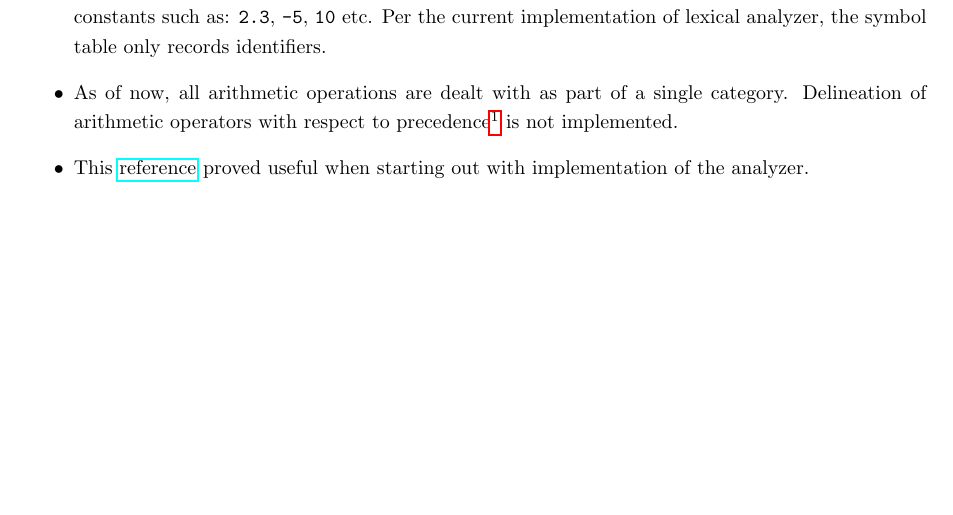
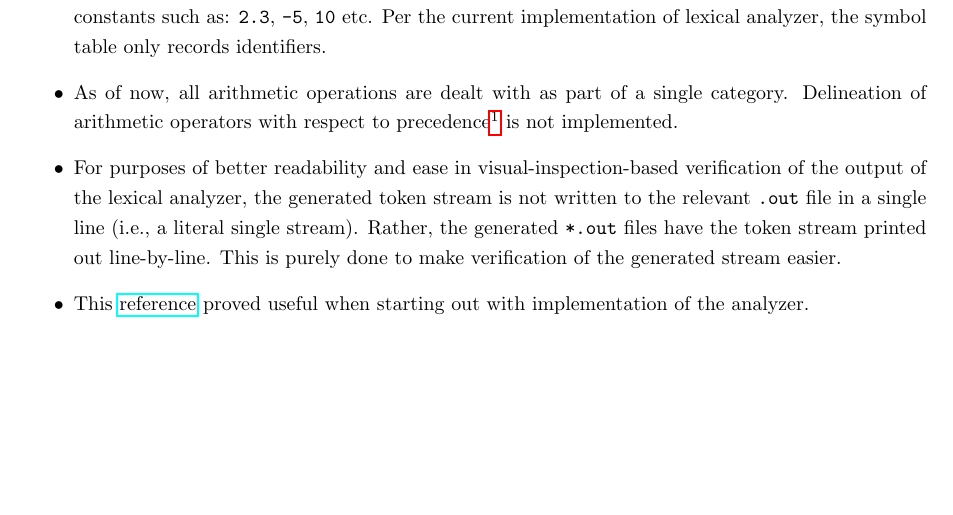
Before and after one commit to Asad-Tariq/CS-421-Lexer-for-TUPLE, a LaTeX document (Part 2/README/cs421_hw01_part02_assumptions_at05439_fs05452.tex): part of the page, cut so that both start at the same text. Compiled offline with pdfLaTeX.

Commit message:
Update: add assumption for token stream output format.

```diff
--- a/Part 2/README/cs421_hw01_part02_assumptions_at05439_fs05452.tex
+++ b/Part 2/README/cs421_hw01_part02_assumptions_at05439_fs05452.tex
@@ -29,6 +29,9 @@ elucidate some of the assumptions taken, conventions followed and references use
     \item With reference to entries within the symbol table, the decision was made not to include numeric constants such as: \texttt{2.3}, \texttt{-5}, \texttt{10} etc. Per the
     current implementation of lexical analyzer, the symbol table only records identifiers.
     \item As of now, all arithmetic operations are dealt with as part of a single category. Delineation of arithmetic operators with respect to precedence\footnote{As discussed in the lecture session of $9^{th}$ September.} is not implemented.
+    \item For purposes of better readability and ease in visual-inspection-based verification of the output of the lexical analyzer, the generated token stream is not written to the relevant \texttt{.out} file
+    in a single line (i.e., a literal single stream). Rather, the generated \texttt{*.out} files have the token stream printed out line-by-line. This is purely done
+    to make verification of the generated stream easier.
     \item This \href{https://austinhenley.com/blog/teenytinycompiler1.html}{reference} proved useful when starting out with implementation of the analyzer.
 \end{itemize}
 
```
Also changed, not shown: Part 2/README/cs421_hw01_part02_assumptions_at05439_fs05452.pdf.
